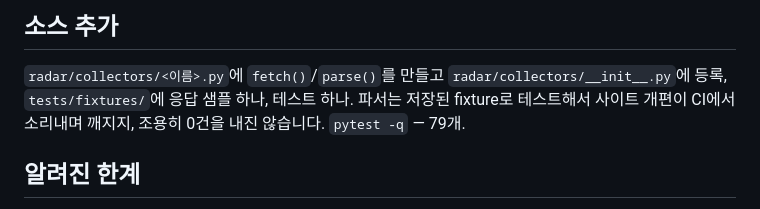
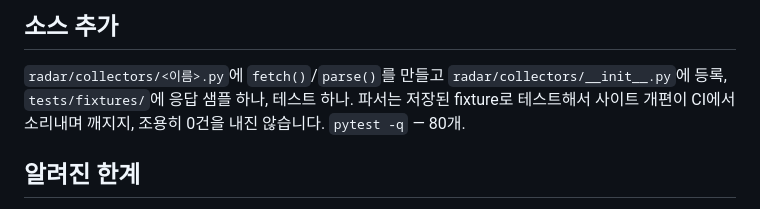
Before and after one commit to mandu5/jobradar, a Markdown page: README.ko.md, the part around the change. Drawn GitHub-style.

Commit message:
README: test count is 80
Co-Authored-By: Claude Opus 5 (1M context) <noreply@anthropic.com>
Claude-Session: https://claude.ai/code/session_0185vExu2gz3VmAjVn7GFEmi

```diff
--- a/README.ko.md
+++ b/README.ko.md
@@ -96,7 +96,7 @@ python -m radar.collect --only saramin,jumpit
 
 `radar/collectors/<이름>.py`에 `fetch()`/`parse()`를 만들고 `radar/collectors/__init__.py`에 등록,
 `tests/fixtures/`에 응답 샘플 하나, 테스트 하나. 파서는 저장된 fixture로 테스트해서 사이트 개편이
-CI에서 소리내며 깨지지, 조용히 0건을 내진 않습니다. `pytest -q` — 79개.
+CI에서 소리내며 깨지지, 조용히 0건을 내진 않습니다. `pytest -q` — 80개.
 
 ## 알려진 한계
 
```
Also changed, not shown: README.md (+1 -1 lines).
